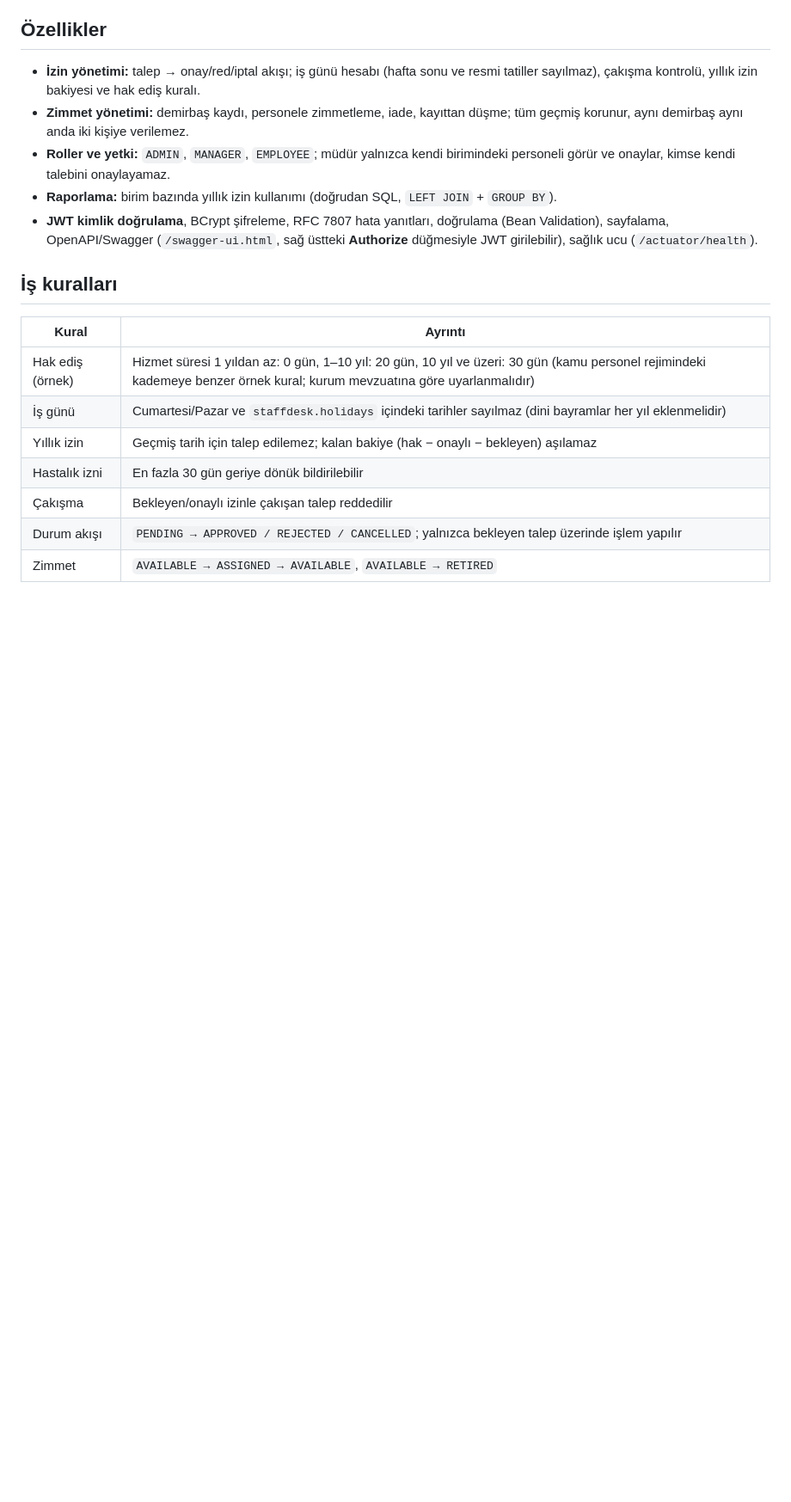
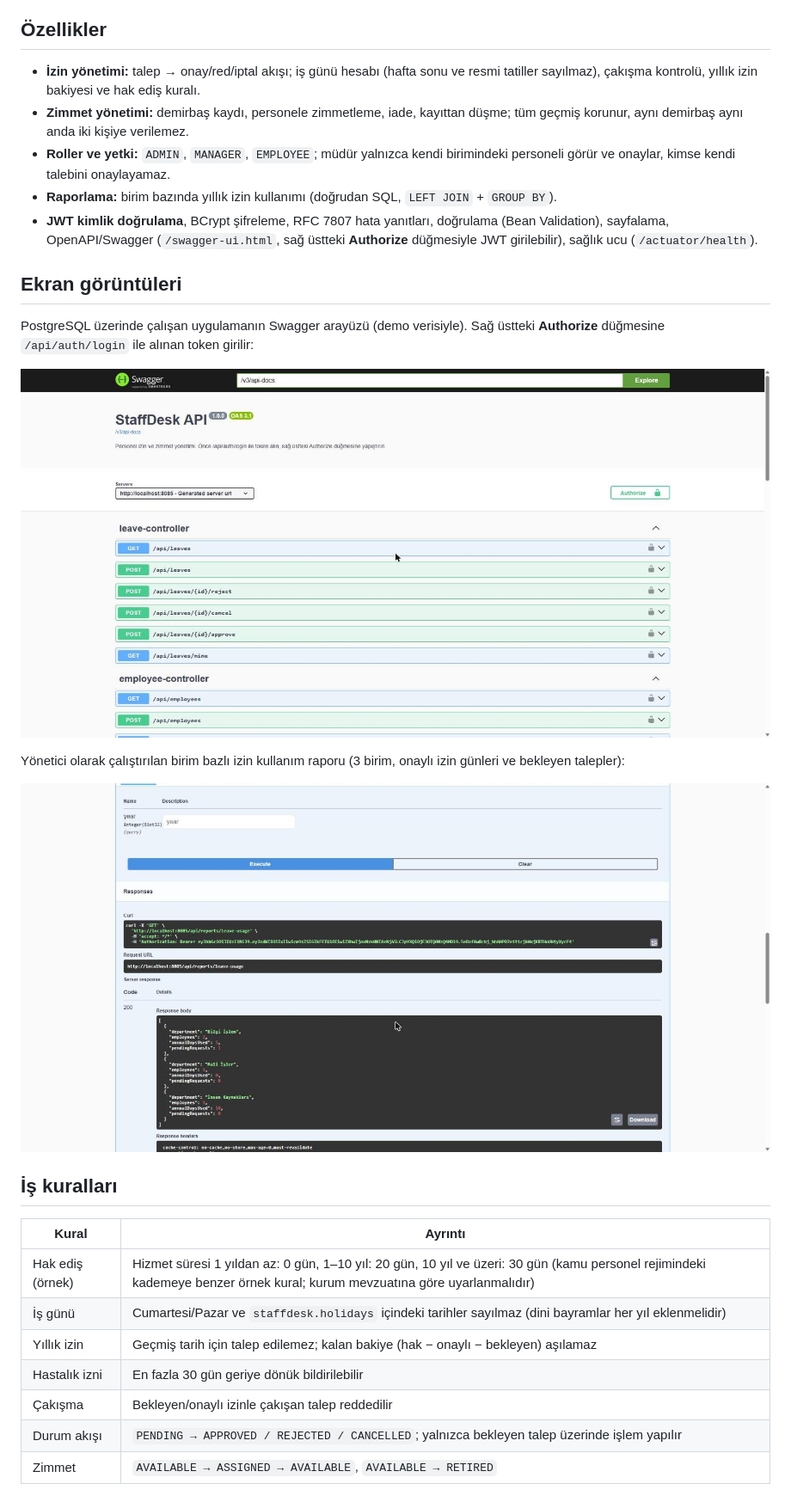
Before and after one commit to emircankilicaslan/StaffDesk, a Markdown page: README.md, the part around the change. Shown at 86% size. Rendered like a GitHub page; pictures changed too: docs/screenshots/birim-raporu.jpg (added), docs/screenshots/swagger.jpg (added); blank space fills up the shorter version.

Commit message:
Çalışan uygulamanın Swagger ve rapor ekran görüntüleri eklendi

```diff
--- a/README.md
+++ b/README.md
@@ -12,6 +12,15 @@ Kurumlarda personelin **yıllık izin/mazeret/hastalık izin** süreçlerini ve
 - **Raporlama:** birim bazında yıllık izin kullanımı (doğrudan SQL, `LEFT JOIN` + `GROUP BY`).
 - **JWT kimlik doğrulama**, BCrypt şifreleme, RFC 7807 hata yanıtları, doğrulama (Bean Validation), sayfalama, OpenAPI/Swagger (`/swagger-ui.html`, sağ üstteki **Authorize** düğmesiyle JWT girilebilir), sağlık ucu (`/actuator/health`).
 
+## Ekran görüntüleri
+
+PostgreSQL üzerinde çalışan uygulamanın Swagger arayüzü (demo verisiyle). Sağ üstteki **Authorize** düğmesine `/api/auth/login` ile alınan token girilir:
+
+![Swagger arayüzü](docs/screenshots/swagger.jpg)
+
+Yönetici olarak çalıştırılan birim bazlı izin kullanım raporu (3 birim, onaylı izin günleri ve bekleyen talepler):
+
+![Birim raporu](docs/screenshots/birim-raporu.jpg)
 ## İş kuralları
 | Kural | Ayrıntı |
 |---|---|
```
